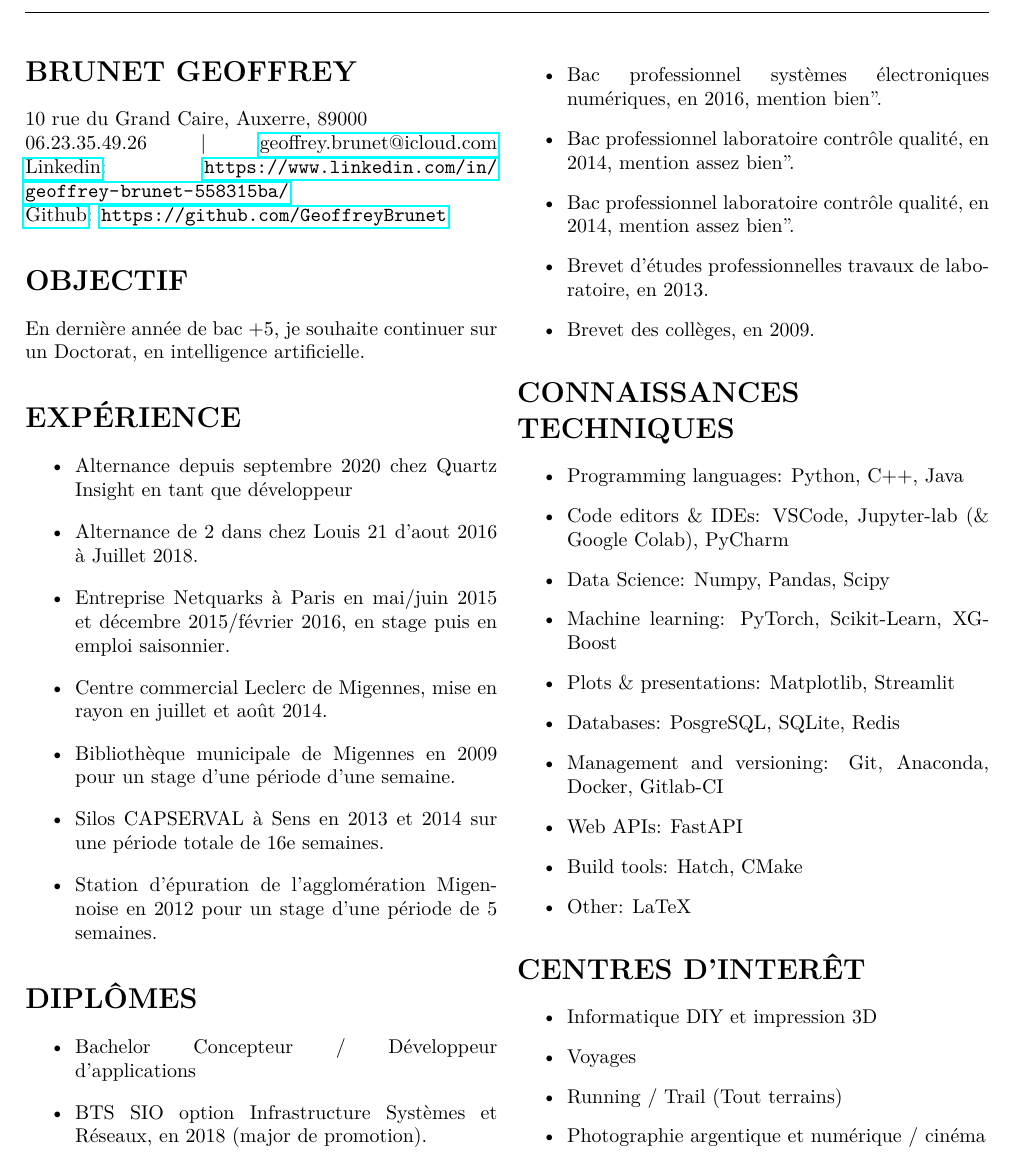
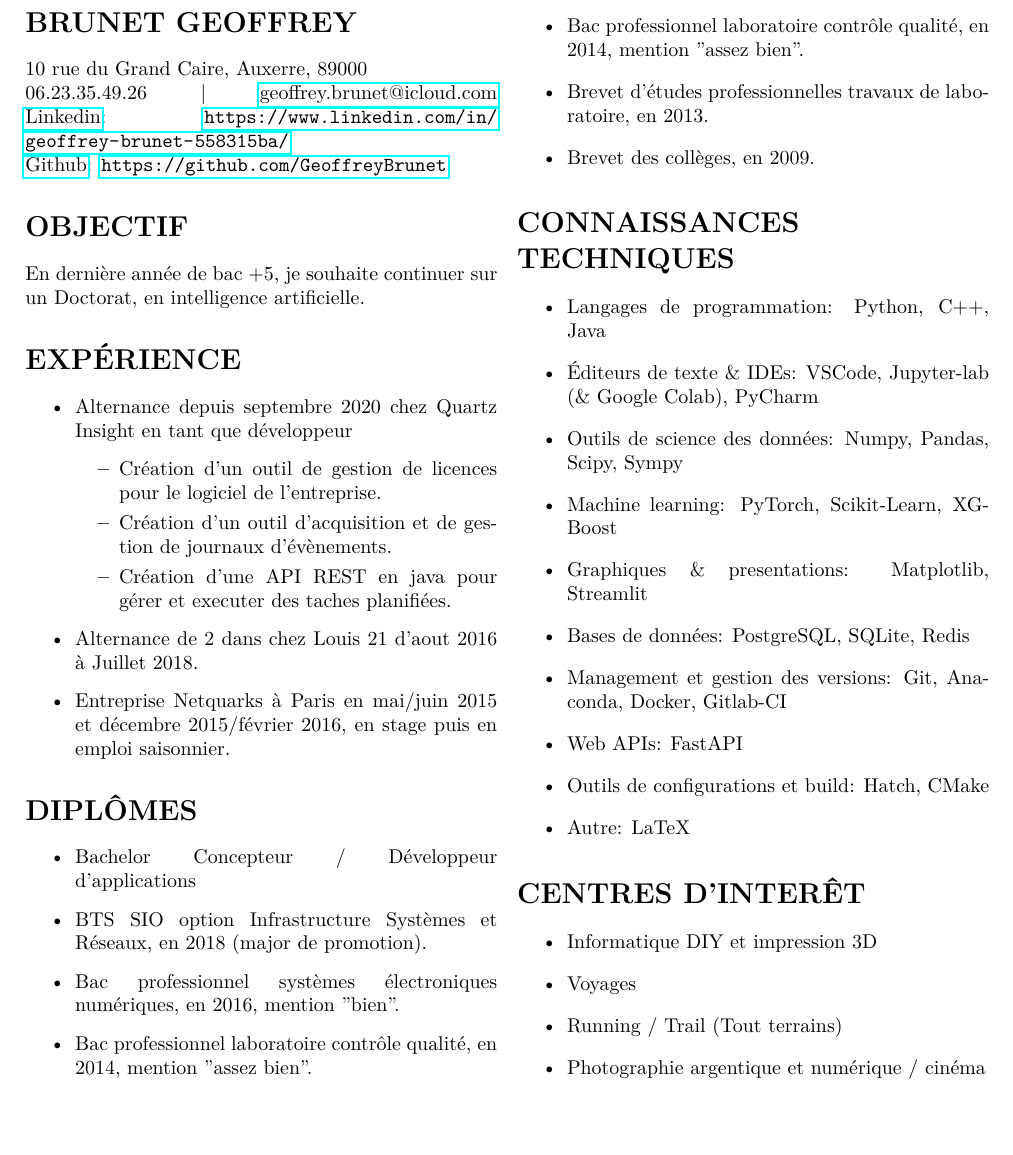
Before and after one commit to GeoffreyBrunet/documents_cifre, a LaTeX CV (CV/CV-Brunet-Geoffrey.tex): part of the page, cut so that both start at the same text, the shorter picture padded with empty space. Compiled offline with pdfLaTeX.

Commit message:
correct resume

```diff
--- a/CV/CV-Brunet-Geoffrey.tex
+++ b/CV/CV-Brunet-Geoffrey.tex
@@ -33,20 +33,22 @@
 
     \begin{itemize}
         \item Alternance depuis septembre 2020 chez Quartz Insight en tant que développeur
+              \begin{itemize}
+                  \item Création d'un outil de gestion de licences pour le logiciel de l'entreprise.
+                  \item Création d'un outil d'acquisition et de gestion de journaux d'évènements.
+                  \item Création d'une API REST en java pour gérer et executer des taches planifiées.
+              \end{itemize}
         \item Alternance de 2 dans chez Louis 21 d’aout 2016 à Juillet 2018.
         \item Entreprise Netquarks à Paris en mai/juin 2015 et décembre 2015/février 2016, en stage puis en emploi saisonnier.
-        \item Centre commercial Leclerc de Migennes, mise en rayon en juillet et août 2014.
-        \item Bibliothèque municipale de Migennes en 2009 pour un stage d’une période d’une semaine.
-        \item Silos CAPSERVAL à Sens en 2013 et 2014 sur une période totale de 16e semaines.
-        \item Station d’épuration de l’agglomération Migennoise en 2012 pour un stage d’une période de 5 semaines.
     \end{itemize}
 
     \section*{DIPLÔMES}
     \begin{itemize}
         \item Bachelor Concepteur / Développeur d’applications
         \item BTS SIO option Infrastructure Systèmes et Réseaux, en 2018 (major de promotion).
-        \item Bac professionnel systèmes électroniques numériques, en 2016, mention bien''. \item Bac professionnel laboratoire contrôle qualité, en 2014, mention assez bien''.
-        \item Bac professionnel laboratoire contrôle qualité, en 2014, mention assez bien''.
+        \item Bac professionnel systèmes électroniques numériques, en 2016, mention ''bien''.
+        \item Bac professionnel laboratoire contrôle qualité, en 2014, mention ''assez bien''.
+        \item Bac professionnel laboratoire contrôle qualité, en 2014, mention ''assez bien''.
         \item Brevet d'études professionnelles travaux de laboratoire, en 2013.
         \item Brevet des collèges, en 2009.
     \end{itemize}
@@ -55,16 +57,16 @@
       \newline TECHNIQUES}
 
     \begin{itemize}
-        \item Programming languages: Python, C++, Java
-        \item Code editors \& IDEs: VSCode, Jupyter-lab (\& Google Colab), PyCharm
-        \item Data Science: Numpy, Pandas, Scipy
+        \item Langages de programmation: Python, C++, Java
+        \item Éditeurs de texte \& IDEs: VSCode, Jupyter-lab (\& Google Colab), PyCharm
+        \item Outils de science des données: Numpy, Pandas, Scipy, Sympy
         \item Machine learning: PyTorch, Scikit-Learn, XGBoost
-        \item Plots \& presentations: Matplotlib, Streamlit
-        \item Databases: PosgreSQL, SQLite, Redis
-        \item Management and versioning: Git, Anaconda, Docker, Gitlab-CI
+        \item Graphiques \& presentations: Matplotlib, Streamlit
+        \item Bases de données: PostgreSQL, SQLite, Redis
+        \item Management et gestion des versions: Git, Anaconda, Docker, Gitlab-CI
         \item Web APIs: FastAPI
-        \item Build tools: Hatch, CMake
-        \item Other: LaTeX
+        \item Outils de configurations et build: Hatch, CMake
+        \item Autre: LaTeX
     \end{itemize}
 
     \section*{CENTRES D'INTERÊT}
```
Also changed, not shown: CV/CV-Brunet-Geoffrey.pdf, 4 other files.
